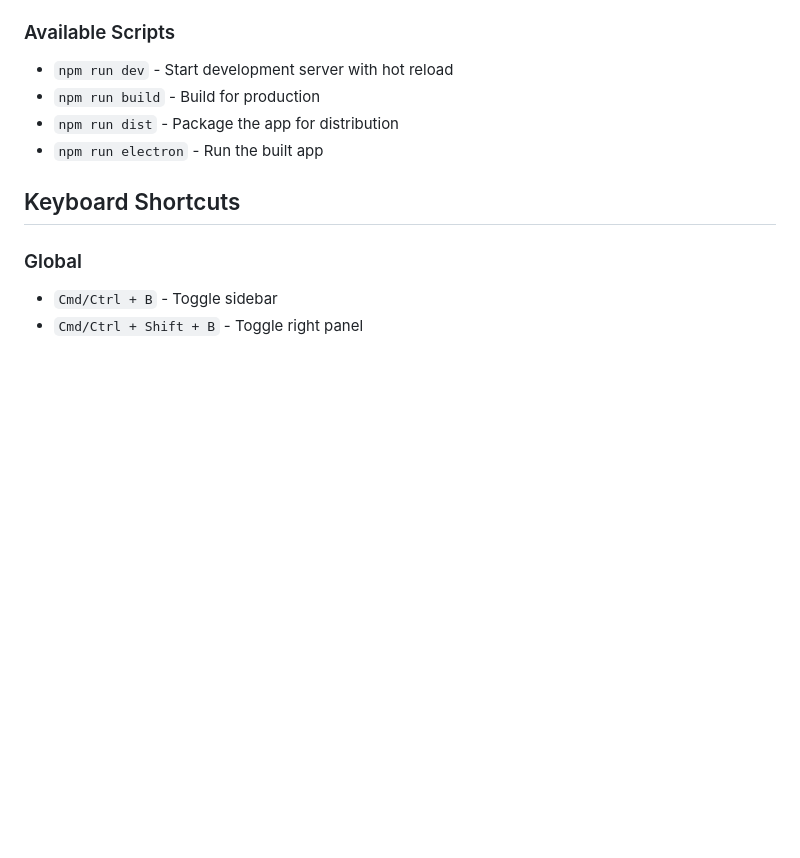
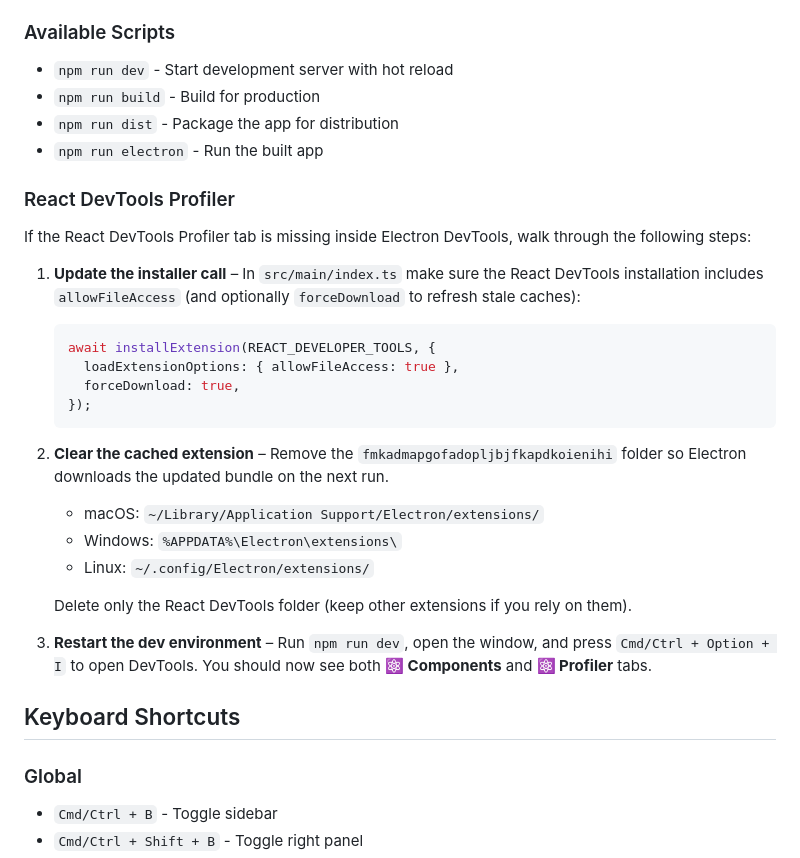
Before and after one commit to areibman/bottleneck, a Markdown page: README.md, the part around the change. GitHub-like rendering; blank space fills up the shorter version.

Commit message:
instructions to get profiler to work

````diff
--- a/README.md
+++ b/README.md
@@ -88,6 +88,29 @@ bottleneck/
 - `npm run dist` - Package the app for distribution
 - `npm run electron` - Run the built app
 
+### React DevTools Profiler
+
+If the React DevTools Profiler tab is missing inside Electron DevTools, walk through the following steps:
+
+1. **Update the installer call** – In `src/main/index.ts` make sure the React DevTools installation includes `allowFileAccess` (and optionally `forceDownload` to refresh stale caches):
+
+   ```ts
+   await installExtension(REACT_DEVELOPER_TOOLS, {
+     loadExtensionOptions: { allowFileAccess: true },
+     forceDownload: true,
+   });
+   ```
+
+2. **Clear the cached extension** – Remove the `fmkadmapgofadopljbjfkapdkoienihi` folder so Electron downloads the updated bundle on the next run.
+
+   - macOS: `~/Library/Application Support/Electron/extensions/`
+   - Windows: `%APPDATA%\Electron\extensions\`
+   - Linux: `~/.config/Electron/extensions/`
+
+   Delete only the React DevTools folder (keep other extensions if you rely on them).
+
+3. **Restart the dev environment** – Run `npm run dev`, open the window, and press `Cmd/Ctrl + Option + I` to open DevTools. You should now see both **⚛️ Components** and **⚛️ Profiler** tabs.
+
 ## Keyboard Shortcuts
 
 ### Global
````
